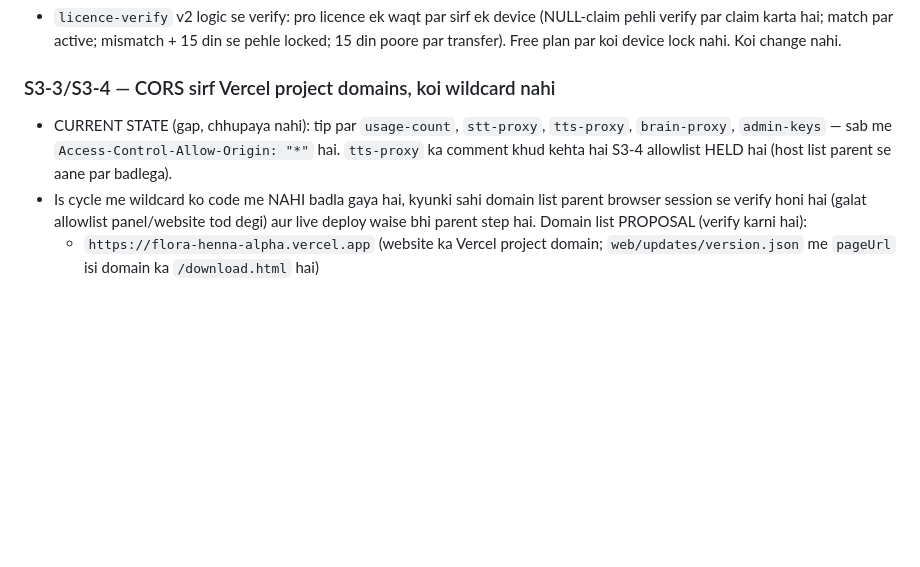
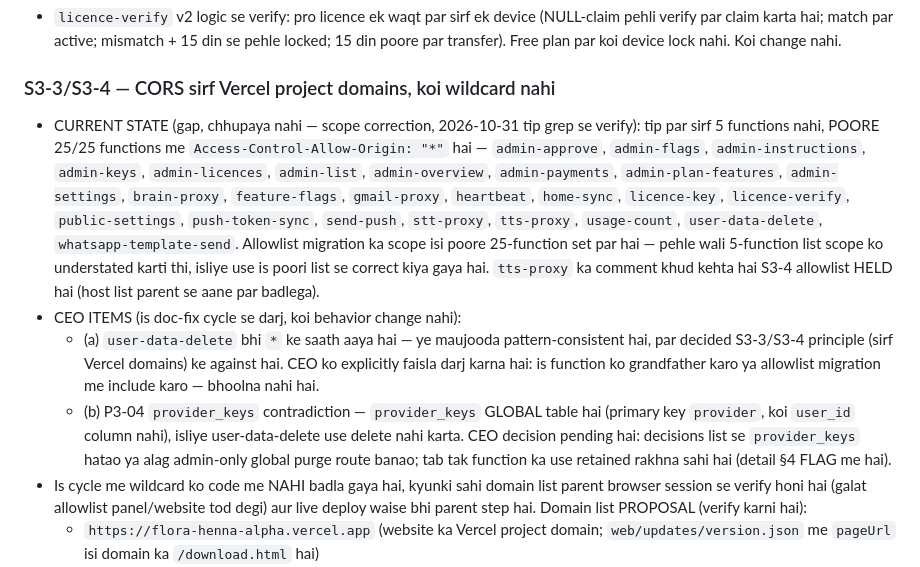
Before and after one commit to raj3kk/flora, a Markdown page: docs/part2-ceo-decisions-2026-10-31.md, the part around the change. Rendered like a GitHub page; blank space fills up the shorter version.

Commit message:
Part 2 doc fix: S3-3/S3-4 CORS scope corrected to all 25 functions + CEO items (user-data-delete wildcard, P3-04 provider_keys) recorded

```diff
--- a/docs/part2-ceo-decisions-2026-10-31.md
+++ b/docs/part2-ceo-decisions-2026-10-31.md
@@ -116,10 +116,28 @@ Koi code change bina CI green ke DONE-CODE nahi kehlata; live deploy claims is d
 
 ### S3-3/S3-4 — CORS sirf Vercel project domains, koi wildcard nahi
 
-- CURRENT STATE (gap, chhupaya nahi): tip par `usage-count`, `stt-proxy`,
-  `tts-proxy`, `brain-proxy`, `admin-keys` — sab me `Access-Control-Allow-Origin: "*"`
-  hai. `tts-proxy` ka comment khud kehta hai S3-4 allowlist HELD hai (host list
-  parent se aane par badlega).
+- CURRENT STATE (gap, chhupaya nahi — scope correction, 2026-10-31 tip grep se
+  verify): tip par sirf 5 functions nahi, POORE 25/25 functions me
+  `Access-Control-Allow-Origin: "*"` hai — `admin-approve`, `admin-flags`,
+  `admin-instructions`, `admin-keys`, `admin-licences`, `admin-list`,
+  `admin-overview`, `admin-payments`, `admin-plan-features`, `admin-settings`,
+  `brain-proxy`, `feature-flags`, `gmail-proxy`, `heartbeat`, `home-sync`,
+  `licence-key`, `licence-verify`, `public-settings`, `push-token-sync`,
+  `send-push`, `stt-proxy`, `tts-proxy`, `usage-count`, `user-data-delete`,
+  `whatsapp-template-send`. Allowlist migration ka scope isi poore 25-function
+  set par hai — pehle wali 5-function list scope ko understated karti thi, isliye
+  use is poori list se correct kiya gaya hai. `tts-proxy` ka comment khud kehta
+  hai S3-4 allowlist HELD hai (host list parent se aane par badlega).
+- CEO ITEMS (is doc-fix cycle se darj, koi behavior change nahi):
+  - (a) `user-data-delete` bhi `*` ke saath aaya hai — ye maujooda pattern-consistent
+    hai, par decided S3-3/S3-4 principle (sirf Vercel domains) ke against hai.
+    CEO ko explicitly faisla darj karna hai: is function ko grandfather karo ya
+    allowlist migration me include karo — bhoolna nahi hai.
+  - (b) P3-04 `provider_keys` contradiction — `provider_keys` GLOBAL table hai
+    (primary key `provider`, koi `user_id` column nahi), isliye user-data-delete
+    use delete nahi karta. CEO decision pending hai: decisions list se
+    `provider_keys` hatao ya alag admin-only global purge route banao; tab tak
+    function ka use retained rakhna sahi hai (detail §4 FLAG me hai).
 - Is cycle me wildcard ko code me NAHI badla gaya hai, kyunki sahi domain list
   parent browser session se verify honi hai (galat allowlist panel/website tod degi)
   aur live deploy waise bhi parent step hai. Domain list PROPOSAL (verify karni hai):
```
